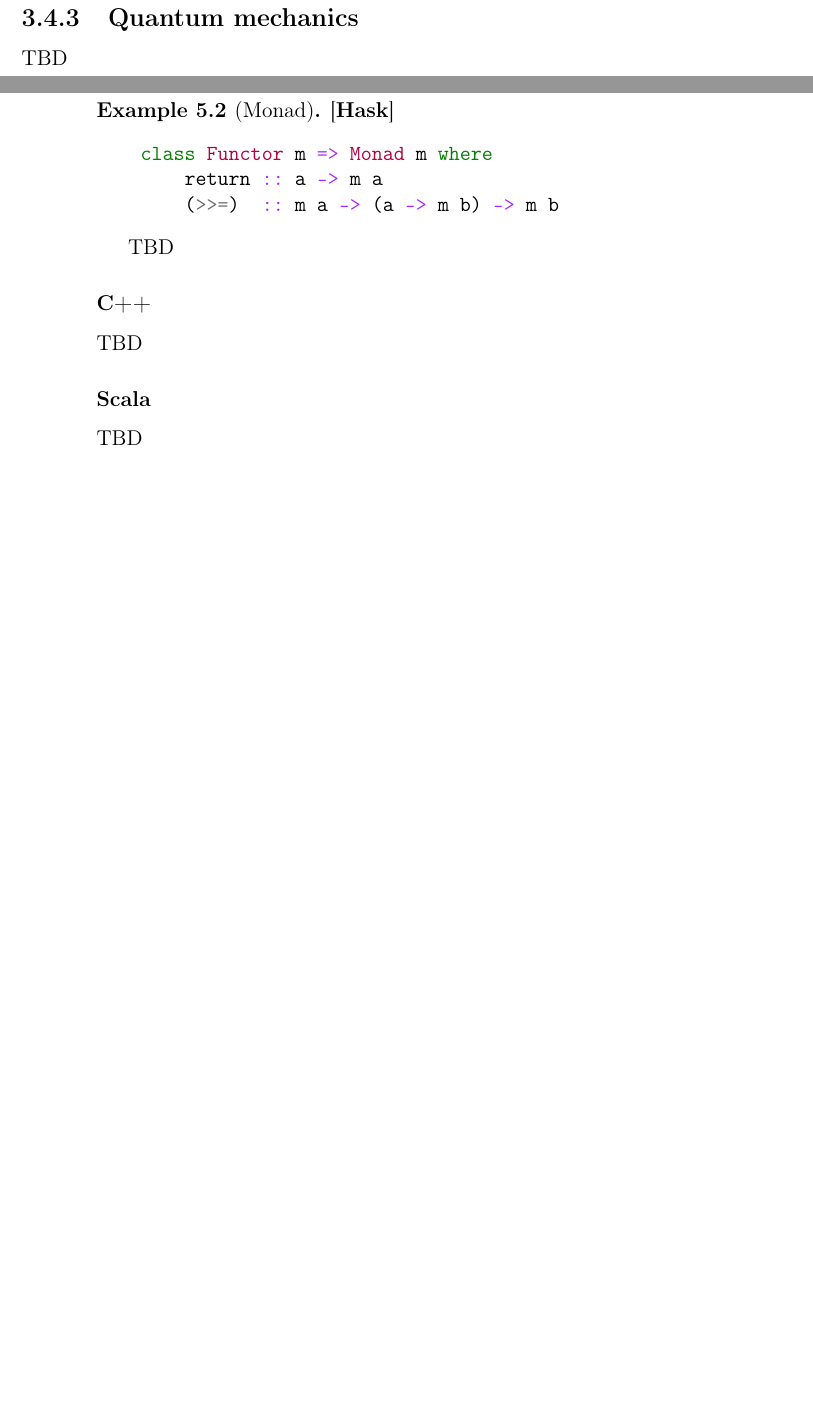
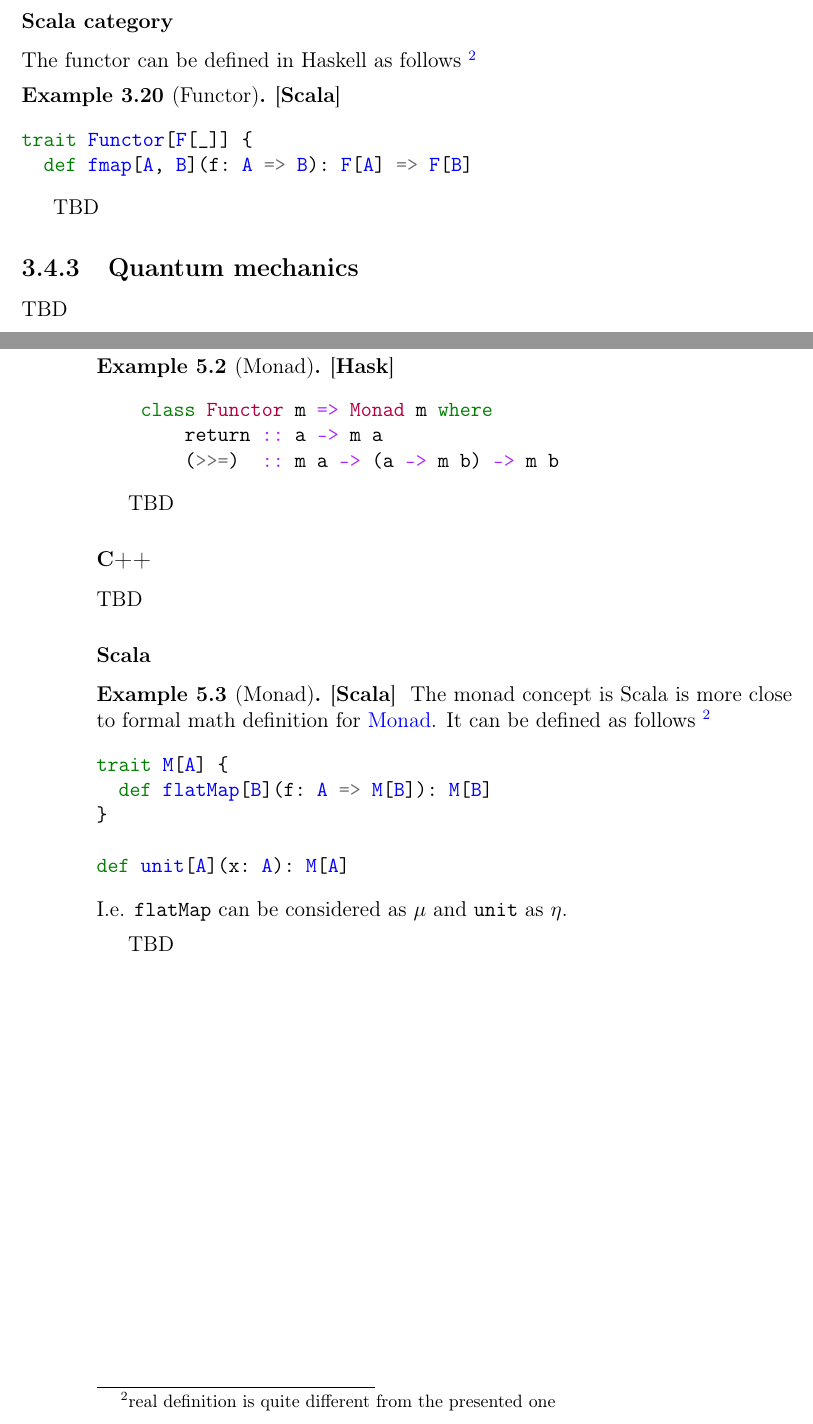
Before and after one commit to ivanmurashko/articles, a LaTeX book (cattheory/cattheory.tex, which reads cattheory/functors.tex, cattheory/monads.tex): two parts of pages 39 and 50 of 55, joined at a grey line, cut at the place of the change, the shorter picture padded with empty space. Compiled offline with pdfLaTeX; a missing bibliography style is replaced by a similar one.

Commit message:
cattheory: monad

```diff
--- a/cattheory/functors.tex
+++ b/cattheory/functors.tex
@@ -253,6 +253,16 @@ class Profunctor p where
 TBD
 
 \subsubsection{\textbf{Scala} category}
+The functor can be defined in Haskell as follows
+\footnote{the real definition is quite different from the current one}
+\begin{example}[Functor][\textbf{Scala}]
+\label{ex:functor_scala}
+\begin{minted}{scala}
+trait Functor[F[_]] {
+  def fmap[A, B](f: A => B): F[A] => F[B]
+}\end{minted}
+\end{example}
+
 TBD
 
 \subsection{Quantum mechanics}
--- a/cattheory/monads.tex
+++ b/cattheory/monads.tex
@@ -68,4 +68,21 @@ TBD
 
 \subsubsection{Scala}
 
+\begin{example}[Monad][\textbf{Scala}]
+The monad concept is Scala is more close to formal math definition for
+\mynameref{def:monad}. It can be defined as follows
+\footnote{real definition is quite different from the presented one}
+\label{ex:monad_scala}
+\begin{minted}{scala}
+trait M[A] {
+  def flatMap[B](f: A => M[B]): M[B]
+}
+
+def unit[A](x: A): M[A]
+\end{minted}
+I.e. \mintinline{scala}{flatMap} can be considered as $\mu$ and
+\mintinline{scala}{unit} as $\eta$.
+\end{example}
+
+
 TBD
```
Also changed, not shown: cattheory/cattheory.pdf.
